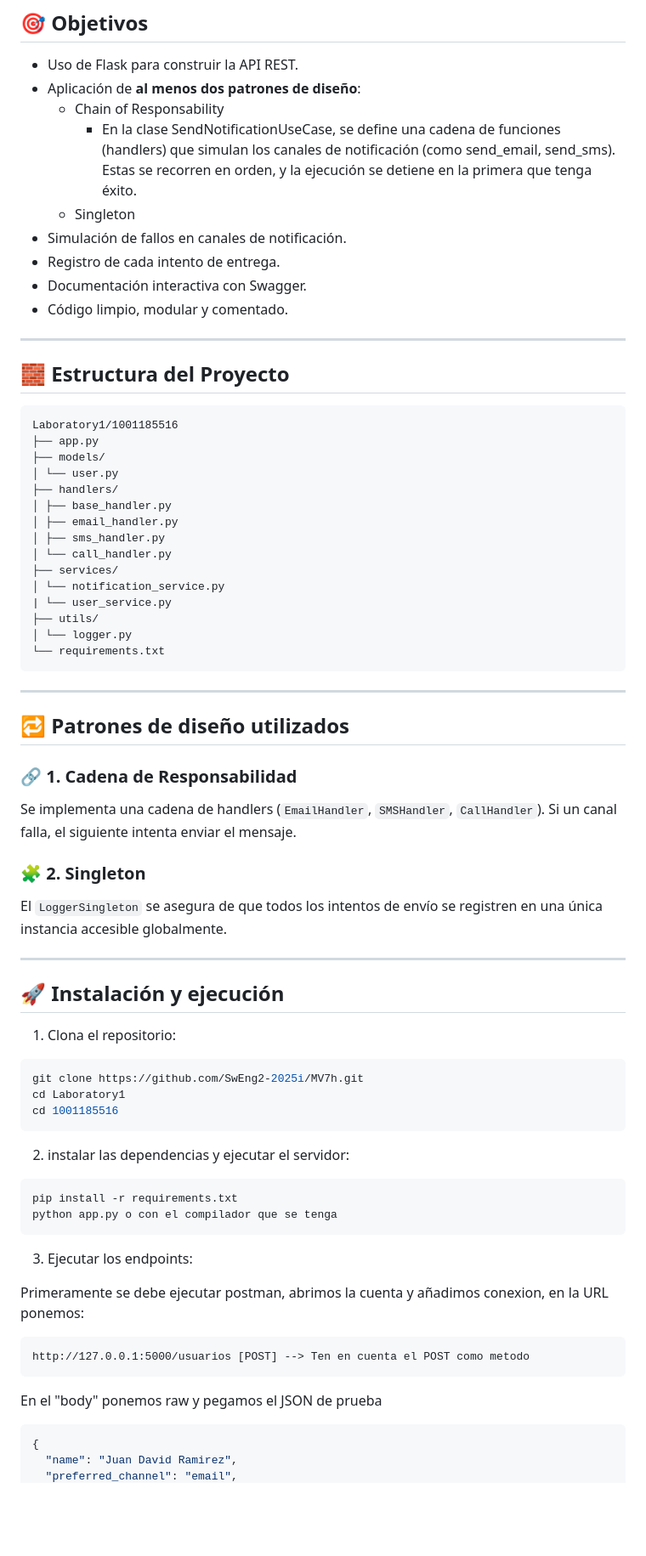
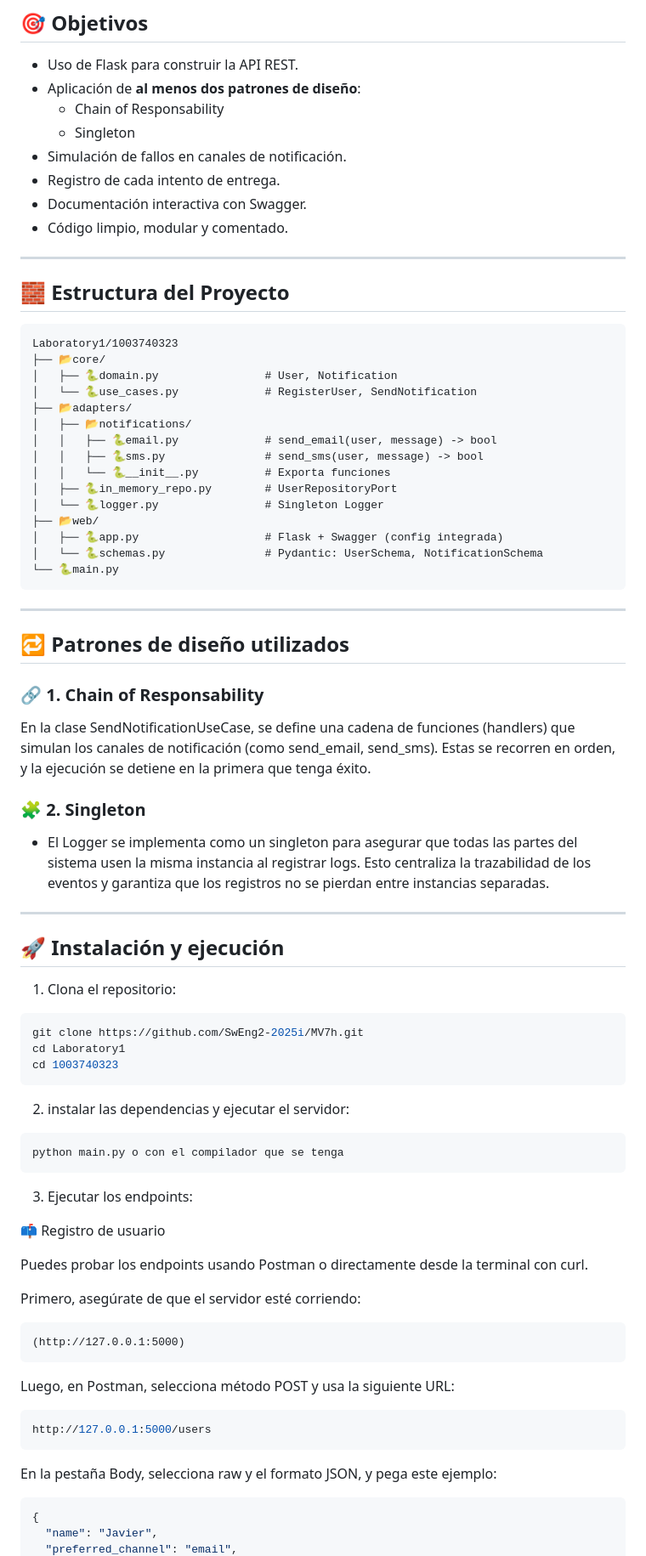
Before and after one commit to JavierCarrillo12/Holamundo, a Markdown page: README.md, the part around the change printed below. Shown: that part at 85% size. Rendered like a GitHub page; blank space fills up the shorter version.

````diff
--- a/README.md
+++ b/README.md
@@ -17,7 +17,6 @@ Además, se implementa un patrón **Singleton** para el logger del sistema, el c
 - Uso de Flask para construir la API REST.
 - Aplicación de **al menos dos patrones de diseño**:
   - Chain of Responsability
-    -  En la clase SendNotificationUseCase, se define una cadena de funciones (handlers) que simulan los canales de notificación (como send_email, send_sms). Estas se recorren en orden, y la ejecución se detiene en la primera que tenga éxito.
   - Singleton
 - Simulación de fallos en canales de notificación.
 - Registro de cada intento de entrega.
@@ -29,34 +28,34 @@ Además, se implementa un patrón **Singleton** para el logger del sistema, el c
 ## 🧱 Estructura del Proyecto
 
 ```
-Laboratory1/1001185516
-├── app.py
-├── models/
-│ └── user.py
-├── handlers/
-│ ├── base_handler.py
-│ ├── email_handler.py
-│ ├── sms_handler.py
-│ └── call_handler.py
-├── services/
-│ └── notification_service.py
-| └── user_service.py
-├── utils/
-│ └── logger.py
-└── requirements.txt
+Laboratory1/1003740323
+├── 📂core/
+│   ├── 🐍domain.py                # User, Notification
+│   └── 🐍use_cases.py             # RegisterUser, SendNotification
+├── 📂adapters/
+│   ├── 📂notifications/
+│   │   ├── 🐍email.py             # send_email(user, message) -> bool
+│   │   ├── 🐍sms.py               # send_sms(user, message) -> bool
+│   │   └── 🐍__init__.py          # Exporta funciones
+│   ├── 🐍in_memory_repo.py        # UserRepositoryPort
+│   └── 🐍logger.py                # Singleton Logger
+├── 📂web/
+│   ├── 🐍app.py                   # Flask + Swagger (config integrada)
+│   └── 🐍schemas.py               # Pydantic: UserSchema, NotificationSchema
+└── 🐍main.py
 ```
 
 ---
 
 ## 🔁 Patrones de diseño utilizados
 
-### 🔗 1. Cadena de Responsabilidad
+### 🔗 1. Chain of Responsability
 
-Se implementa una cadena de handlers (`EmailHandler`, `SMSHandler`, `CallHandler`). Si un canal falla, el siguiente intenta enviar el mensaje.
+En la clase SendNotificationUseCase, se define una cadena de funciones (handlers) que simulan los canales de notificación (como send_email, send_sms). Estas se recorren en orden, y la ejecución se detiene en la primera que tenga éxito.
 
 ### 🧩 2. Singleton
 
-El `LoggerSingleton` se asegura de que todos los intentos de envío se registren en una única instancia accesible globalmente.
+- El Logger se implementa como un singleton para asegurar que todas las partes del sistema usen la misma instancia al registrar logs. Esto centraliza la trazabilidad de los eventos y garantiza que los registros no se pierdan entre instancias separadas.
 
 ---
 
@@ -67,27 +66,35 @@ El `LoggerSingleton` se asegura de que todos los intentos de envío se registren
 ```bash
 git clone https://github.com/SwEng2-2025i/MV7h.git
 cd Laboratory1
-cd 1001185516
+cd 1003740323
 ```
 
 2. instalar las dependencias y ejecutar el servidor:
 
 ```bash
-pip install -r requirements.txt
-python app.py o con el compilador que se tenga
+python main.py o con el compilador que se tenga
 ```
 
 3. Ejecutar los endpoints:
 
-Primeramente se debe ejecutar postman, abrimos la cuenta y añadimos conexion, en la URL ponemos:
+📫 Registro de usuario
+
+Puedes probar los endpoints usando Postman o directamente desde la terminal con curl.
+
+Primero, asegúrate de que el servidor esté corriendo:
 
 ```
-http://127.0.0.1:5000/usuarios [POST] --> Ten en cuenta el POST como metodo
+(http://127.0.0.1:5000)
 ```
 
-En el "body" ponemos raw y pegamos el JSON de prueba
+Luego, en Postman, selecciona método POST y usa la siguiente URL:
 
 ```bash
+http://127.0.0.1:5000/users
+```
+En la pestaña Body, selecciona raw y el formato JSON, y pega este ejemplo:
+
+```json
 {
-  "name": "Juan David Ramirez",
+  "name": "Javier",
   "preferred_channel": "email",
````
Also changed, not shown: other parts of README.md (+43 -57 lines).
